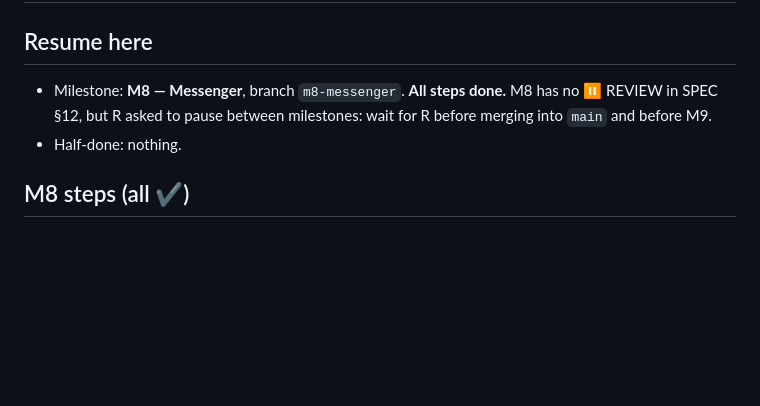
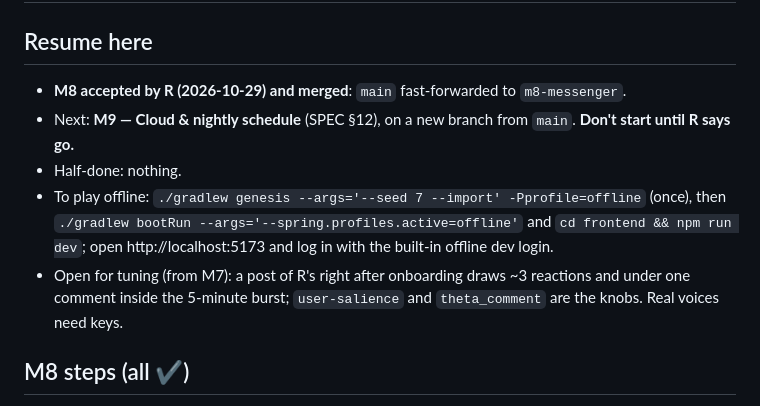
Before and after one commit to revoo/Radiance, a Markdown page: PROGRESS.md, the part around the change. GitHub-like rendering; blank space fills up the shorter version.

Commit message:
docs(progress): M8 accepted and merged
Co-Authored-By: Claude Opus 5.5 <noreply@anthropic.com>

```diff
--- a/PROGRESS.md
+++ b/PROGRESS.md
@@ -1,9 +1,15 @@
 # Progress
 
 ## Resume here
-- Milestone: **M8 — Messenger**, branch `m8-messenger`. **All steps done.** M8 has no ⏸ REVIEW in SPEC §12,
-  but R asked to pause between milestones: wait for R before merging into `main` and before M9.
+- **M8 accepted by R (2026-10-29) and merged**: `main` fast-forwarded to `m8-messenger`.
+- Next: **M9 — Cloud & nightly schedule** (SPEC §12), on a new branch from `main`. **Don't start until R
+  says go.**
 - Half-done: nothing.
+- To play offline: `./gradlew genesis --args='--seed 7 --import' -Pprofile=offline` (once), then
+  `./gradlew bootRun --args='--spring.profiles.active=offline'` and `cd frontend && npm run dev`; open
+  http://localhost:5173 and log in with the built-in offline dev login.
+- Open for tuning (from M7): a post of R's right after onboarding draws ~3 reactions and under one comment
+  inside the 5-minute burst; `user-salience` and `theta_comment` are the knobs. Real voices need keys.
 
 ## M8 steps (all ✔)
 1. ✔ DM engine (`UserActions`): R's messages aired at once; the resident's reply planned by the engine
```
